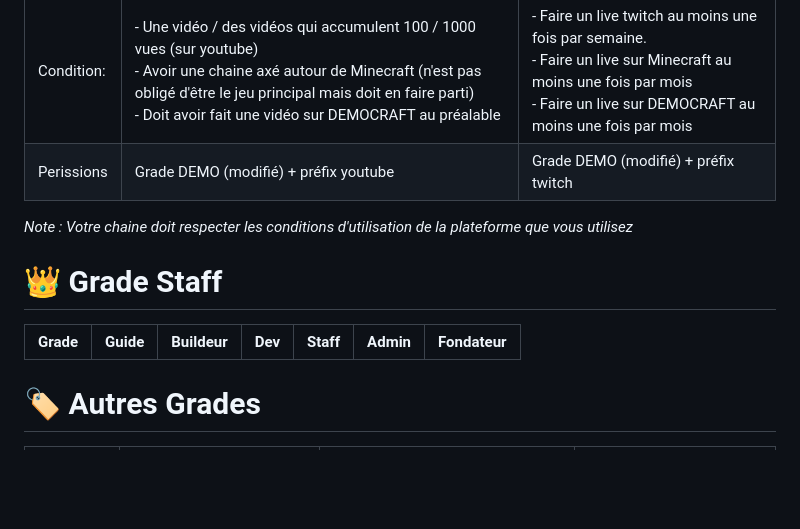
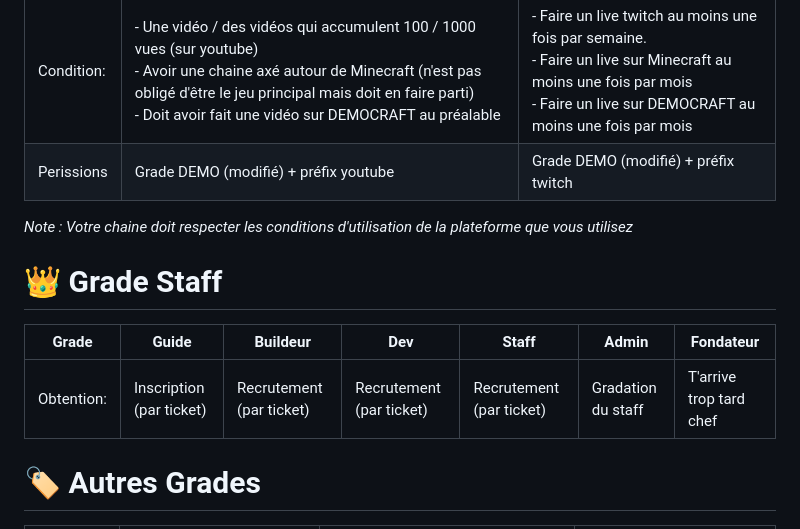
Before and after one commit to Funasitien/funasitien.github.io, a Markdown page: content/DEMOCRAFT/grades.md, the part around the change. Drawn GitHub-style; blank space fills up the shorter version.

Commit message:
💾 Auto Save PC-DC: 2024-07-12 19:24

```diff
--- a/content/DEMOCRAFT/grades.md
+++ b/content/DEMOCRAFT/grades.md
@@ -29,12 +29,15 @@ tags:
 | ---------- | ------------------------------------------------------------------------------------------------------------------------------------------------------------------------------------------------------------------------------------------------- | ----------------------------------------------------------------------------------------------------------------------------------------------------------------------------- |
 | Condition: | - Une vidéo / des vidéos qui accumulent 100 / 1000 vues (sur youtube)<br>- Avoir une chaine axé autour de Minecraft (n'est pas obligé d'être le jeu principal mais doit en faire parti)<br>- Doit avoir fait une vidéo sur DEMOCRAFT au préalable | - Faire un live twitch au moins une fois par semaine.<br>- Faire un live sur Minecraft au moins une fois par mois<br>- Faire un live sur DEMOCRAFT au moins une fois par mois |
 | Perissions | Grade DEMO (modifié) + préfix youtube                                                                                                                                                                                                             | Grade DEMO (modifié)  + préfix twitch                                                                                                                                         |
+
+
 *Note : Votre chaine doit respecter les conditions d'utilisation de la plateforme que vous utilisez*
 
 # 👑 Grade Staff
 
-| Grade | Guide | Buildeur | Dev | Staff | Admin | Fondateur |
-| ----- | ----- | -------- | --- | ----- | ----- | --------- |
+| Grade      | Guide                    | Buildeur                 | Dev                      | Staff                    | Admin              | Fondateur               |
+| ---------- | ------------------------ | ------------------------ | ------------------------ | ------------------------ | ------------------ | ----------------------- |
+| Obtention: | Inscription (par ticket) | Recrutement (par ticket) | Recrutement (par ticket) | Recrutement (par ticket) | Gradation du staff | T'arrive trop tard chef |
 
 
 # 🏷️ Autres Grades
```
